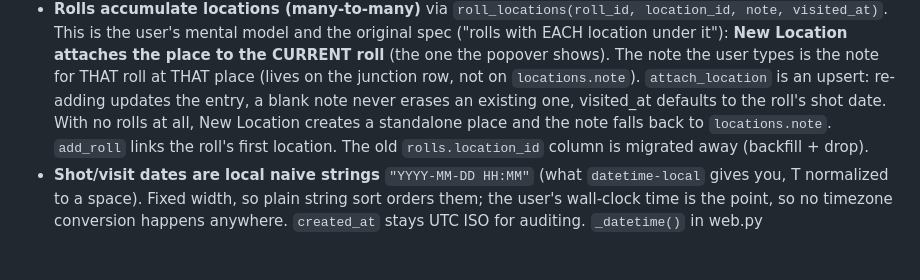
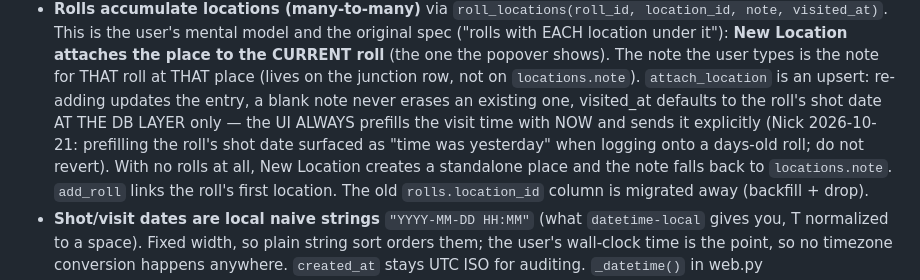
Before and after one commit to nkavassalis/filmNotes, a Markdown page: AGENTS.md, the part around the change. GitHub-like rendering; blank space fills up the shorter version.

Commit message:
AGENTS.md: clarify visit-time layering - DB default is roll shot date, UI always prefills NOW explicitly (do not revert)

```diff
--- a/AGENTS.md
+++ b/AGENTS.md
@@ -159,7 +159,11 @@ the ui tier fails with "Executable doesn't exist" and you must
   The note the user types is the note for THAT roll at THAT place (lives
   on the junction row, not on `locations.note`). `attach_location` is an
   upsert: re-adding updates the entry, a blank note never erases an
-  existing one, visited_at defaults to the roll's shot date. With no rolls
+  existing one, visited_at defaults to the roll's shot date AT THE DB LAYER
+  only — the UI ALWAYS prefills the visit time with NOW and sends it
+  explicitly (Nick 2026-10-21: prefilling the roll's shot date surfaced as
+  "time was yesterday" when logging onto a days-old roll; do not revert).
+  With no rolls
   at all, New Location creates a standalone place and the note falls back
   to `locations.note`. `add_roll` links the roll's first location. The old
   `rolls.location_id` column is migrated away (backfill + drop).
```
